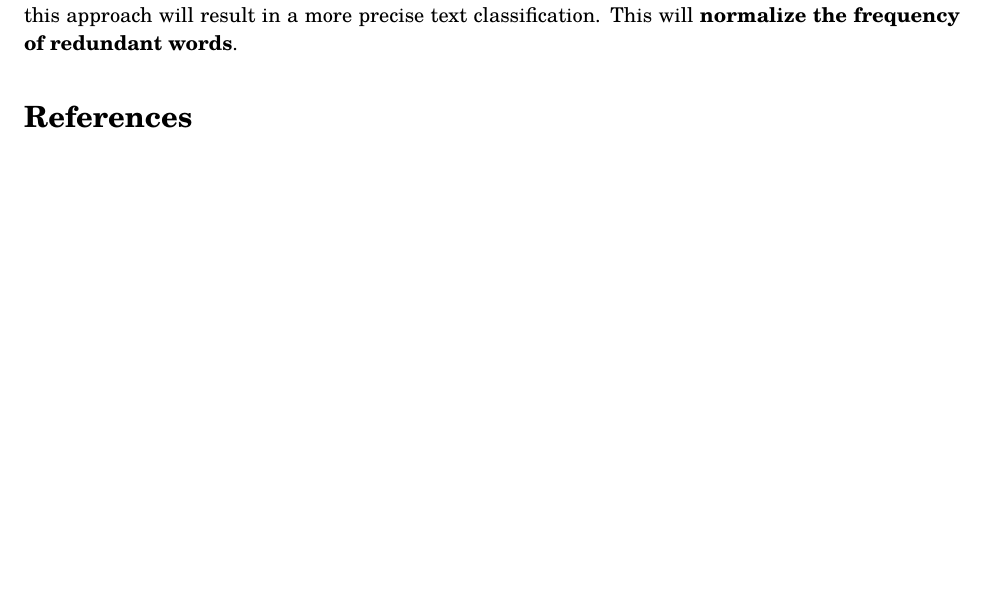
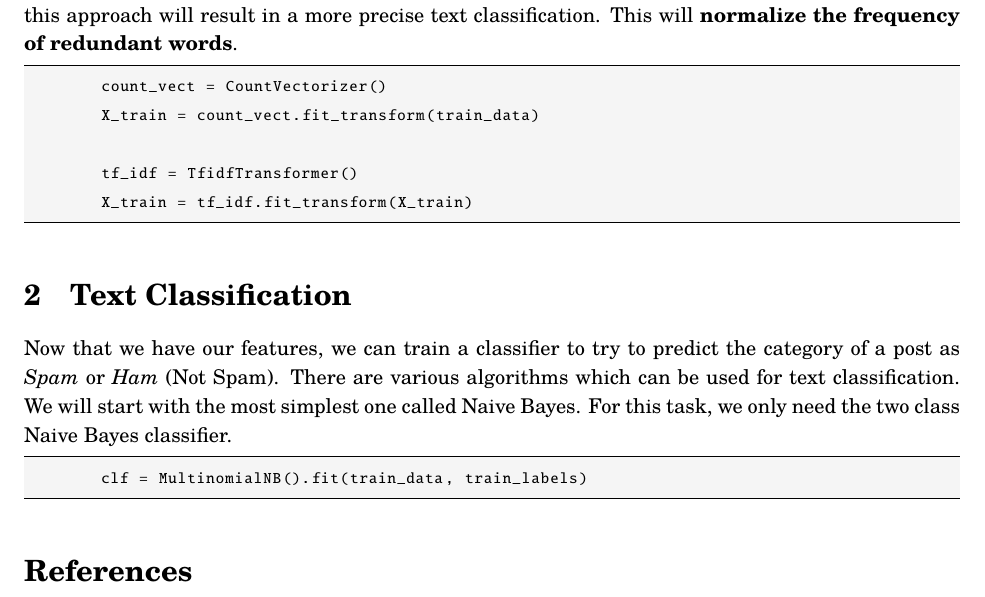
Before and after one commit to aligholamee/Datadigger, a LaTeX problem sheet (docs/assignment-3/report/DM_9531504_HW3.tex): part of page 3 of 3, cut so that both start at the same text, the shorter picture padded with empty space. The pictures show the PDF file docs/assignment-3/report/DM_9531504_HW3.pdf that the author committed with the source.

Commit message:
Update: Trains the NaiveBayes classifier

```diff
--- a/docs/assignment-3/report/DM_9531504_HW3.tex
+++ b/docs/assignment-3/report/DM_9531504_HW3.tex
@@ -255,6 +255,17 @@ $$
 
 So far we have defined metrics that can be conducted to improve the features extracted from the emails in the first step. We'll change the transformer to use the \textit{tf-idf} metric to extract features. Using this approach will result in a more precise text classification. This will \textbf{normalize the frequency of redundant words}.
 \begin{python}
+	count_vect = CountVectorizer()
+	X_train = count_vect.fit_transform(train_data)
+
+	tf_idf = TfidfTransformer()
+	X_train = tf_idf.fit_transform(X_train)
+\end{python}
+
+\section{Text Classification}
+Now that we have our features, we can train a classifier to try to predict the category of a post as \textit{Spam} or \textit{Ham} (Not Spam). There are various algorithms which can be used for text classification. We will start with the most simplest one called Naive Bayes. For this task, we only need the two class Naive Bayes classifier.
+\begin{python}
+	clf = MultinomialNB().fit(train_data, train_labels)
 
 \end{python}
 \begin{thebibliography}{999}
```
Also changed, not shown: docs/assignment-3/report/DM_9531504_HW3.pdf, 5 other files.
